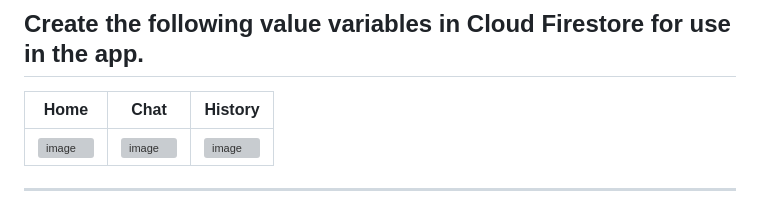
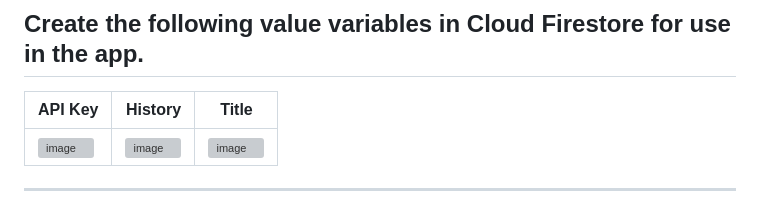
Before and after one commit to vodatvan01/flutter_chat, a Markdown page: README.md, the part around the change. GitHub-like rendering; grey boxes are pictures that could not be loaded.

```diff
--- a/README.md
+++ b/README.md
@@ -124,7 +124,7 @@ flutterfire configure
       ***************************************
 ## Create the following value variables in Cloud Firestore for use in the app.
 
-| Home                                         | Chat                                         | History                                      |
+| API Key                                      | History                                      | Title                                        |
 |----------------------------------------------|----------------------------------------------|----------------------------------------------|
 | ![image](https://github.com/vodatvan01/flutter_chat/assets/87610505/994735b0-64c8-4d42-999e-6793f60564cd)|![image](https://github.com/vodatvan01/flutter_chat/assets/87610505/c0e35513-cd7e-4989-bd4b-4bf0f014ad87)|![image](https://github.com/vodatvan01/flutter_chat/assets/87610505/2f32c156-364f-44c9-b8c8-487f558f748a)|
 
```
